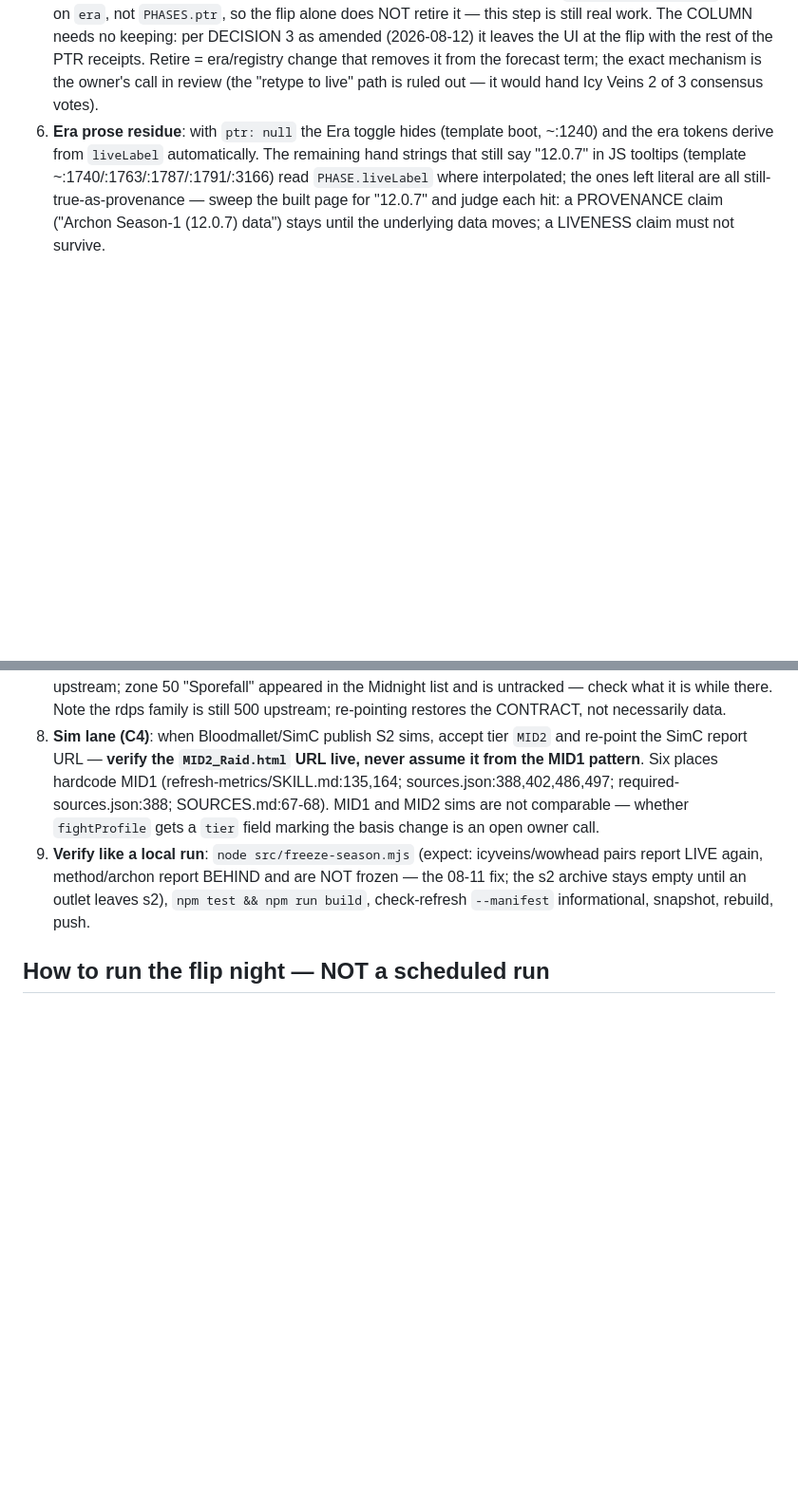
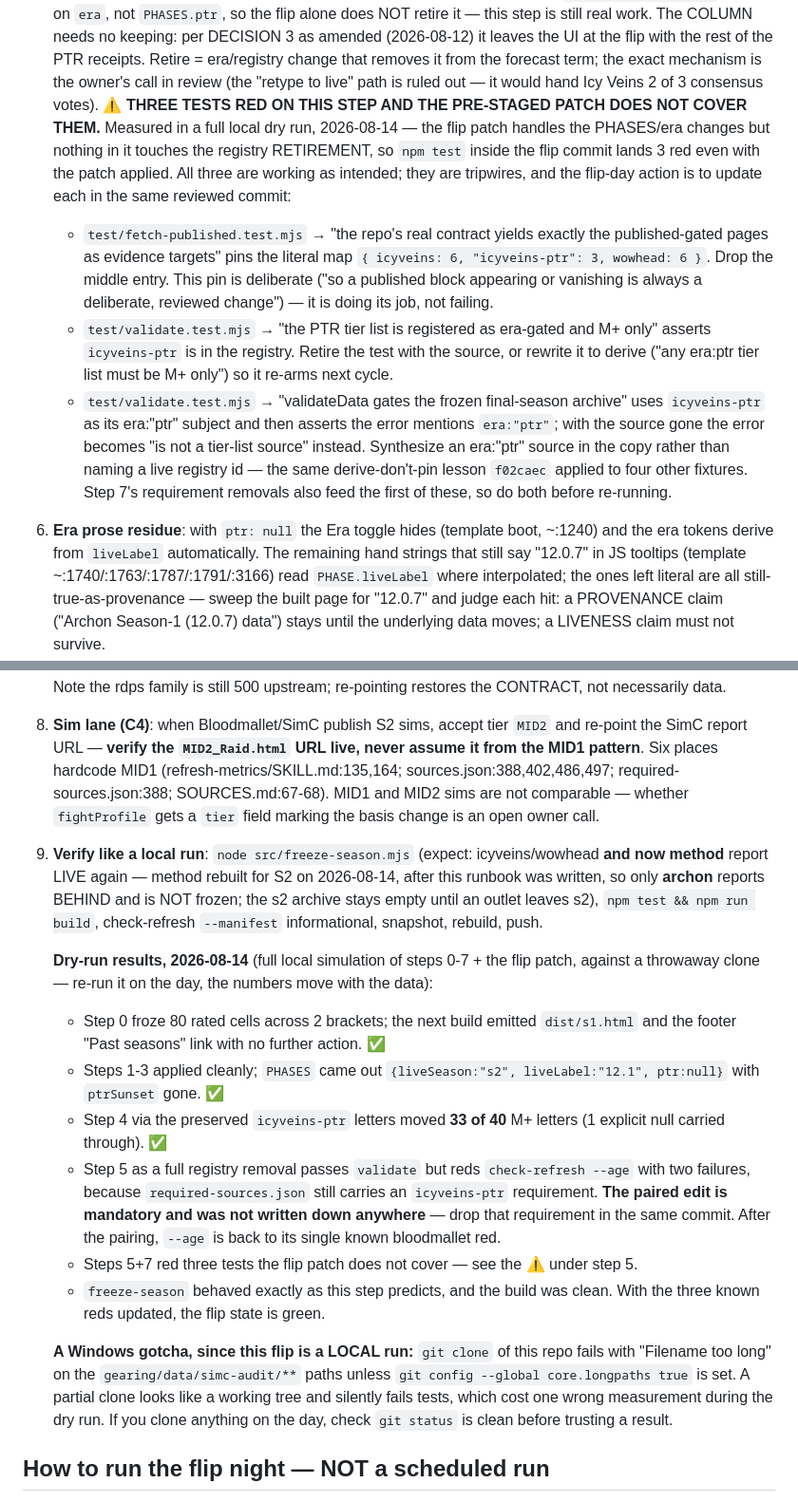
Before and after one commit to riles22/wow-class-tracker, a Markdown page: docs/s2-flip-runbook.md, 2 parts joined by grey strips. Shown at 95% size. GitHub-like rendering; blank space fills up the shorter version.

Commit message:
Flip runbook: record the three tests steps 5+7 red, and the paired required-sources edit
From the full local dry run of all nine steps against a throwaway clone at the flip state.
Two concrete gaps, both of which would have surfaced for the first time on 08-18:

- Step 5 (retire icyveins-ptr) needs a PAIRED edit to data/required-sources.json that was
  written down nowhere. Removing the source from sources.json passes `validate` but reds
  `check-refresh --age` with two failures, because the contract still demands an
  icyveins-ptr row. With the pairing, --age returns to its single known bloodmallet red.
- Steps 5+7 red three tests that the pre-staged flip patch does not cover — the patch
  handles the PHASES/era changes, but nothing in it touches the registry RETIREMENT. All
  three are tripwires doing their job, not defects, so the runbook now names each with the
  edit it needs: fetch-published's pinned evidence-target map, and two validate tests that
  pin `icyveins-ptr` by literal id (the same derive-don't-pin lesson f02caec applied to
  four other fixtures).

Also recorded: step 9's expectation now names method as LIVE (it rebuilt for S2 on 08-14,
after this runbook was written, so archon alone reports BEHIND); the measured dry-run
results for steps 0-4 (80 archived cells, s1.html and the footer link emitted with no extra
action, 33 of 40 M+ letters moved via the preserved icyveins-ptr letters); and a Windows
`core.longpaths` gotcha that makes `git clone` of this repo silently partial — which cost
one wrong measurement during the dry run before it was caught.

Co-Authored-By: Claude Opus 5 <noreply@anthropic.com>

```diff
--- a/docs/s2-flip-runbook.md
+++ b/docs/s2-flip-runbook.md
@@ -80,6 +80,25 @@ numbers that matter on the day, they move with the data.
    change that removes it from the forecast term; the exact mechanism is the owner's
    call in review (the "retype to live" path is ruled out — it would hand Icy Veins
    2 of 3 consensus votes).
+   **⚠ THREE TESTS RED ON THIS STEP AND THE PRE-STAGED PATCH DOES NOT COVER THEM.**
+   Measured in a full local dry run, 2026-08-14 — the flip patch handles the PHASES/era
+   changes but nothing in it touches the registry RETIREMENT, so `npm test` inside the flip
+   commit lands 3 red even with the patch applied. All three are working as intended; they
+   are tripwires, and the flip-day action is to update each in the same reviewed commit:
+   - `test/fetch-published.test.mjs` → "the repo's real contract yields exactly the
+     published-gated pages as evidence targets" pins the literal map
+     `{ icyveins: 6, "icyveins-ptr": 3, wowhead: 6 }`. Drop the middle entry. This pin is
+     deliberate ("so a published block appearing or vanishing is always a deliberate,
+     reviewed change") — it is doing its job, not failing.
+   - `test/validate.test.mjs` → "the PTR tier list is registered as era-gated and M+ only"
+     asserts `icyveins-ptr` is in the registry. Retire the test with the source, or rewrite
+     it to derive ("any era:ptr tier list must be M+ only") so it re-arms next cycle.
+   - `test/validate.test.mjs` → "validateData gates the frozen final-season archive" uses
+     `icyveins-ptr` as its era:"ptr" subject and then asserts the error mentions `era:"ptr"`;
+     with the source gone the error becomes "is not a tier-list source" instead. Synthesize
+     an era:"ptr" source in the copy rather than naming a live registry id — the same
+     derive-don't-pin lesson `f02caec` applied to four other fixtures.
+   Step 7's requirement removals also feed the first of these, so do both before re-running.
 6. **Era prose residue**: with `ptr: null` the Era toggle hides (template boot, ~:1240) and
    the era tokens derive from `liveLabel` automatically. The remaining hand strings that
    still say "12.0.7" in JS tooltips (template ~:1740/:1763/:1787/:1791/:3166) read
@@ -111,9 +130,33 @@ numbers that matter on the day, they move with the data.
    MID2 sims are not comparable — whether `fightProfile` gets a `tier` field marking the
    basis change is an open owner call.
 9. **Verify like a local run**: `node src/freeze-season.mjs` (expect: icyveins/wowhead
-   pairs report LIVE again, method/archon report BEHIND and are NOT frozen — the 08-11 fix;
-   the s2 archive stays empty until an outlet leaves s2), `npm test && npm run build`,
+   **and now method** report LIVE again — method rebuilt for S2 on 2026-08-14, after this
+   runbook was written, so only **archon** reports BEHIND and is NOT frozen; the s2 archive
+   stays empty until an outlet leaves s2), `npm test && npm run build`,
    check-refresh `--manifest` informational, snapshot, rebuild, push.
+
+   **Dry-run results, 2026-08-14** (full local simulation of steps 0-7 + the flip patch,
+   against a throwaway clone — re-run it on the day, the numbers move with the data):
+   - Step 0 froze 80 rated cells across 2 brackets; the next build emitted `dist/s1.html`
+     and the footer "Past seasons" link with no further action. ✅
+   - Steps 1-3 applied cleanly; `PHASES` came out
+     `{liveSeason:"s2", liveLabel:"12.1", ptr:null}` with `ptrSunset` gone. ✅
+   - Step 4 via the preserved `icyveins-ptr` letters moved **33 of 40** M+ letters
+     (1 explicit null carried through). ✅
+   - Step 5 as a full registry removal passes `validate` but reds
+     `check-refresh --age` with two failures, because `required-sources.json` still carries
+     an `icyveins-ptr` requirement. **The paired edit is mandatory and was not written down
+     anywhere** — drop that requirement in the same commit. After the pairing, `--age` is
+     back to its single known bloodmallet red.
+   - Steps 5+7 red three tests the flip patch does not cover — see the ⚠ under step 5.
+   - `freeze-season` behaved exactly as this step predicts, and the build was clean.
+   With the three known reds updated, the flip state is green.
+
+   **A Windows gotcha, since this flip is a LOCAL run:** `git clone` of this repo fails
+   with "Filename too long" on the `gearing/data/simc-audit/**` paths unless
+   `git config --global core.longpaths true` is set. A partial clone looks like a working
+   tree and silently fails tests, which cost one wrong measurement during the dry run. If
+   you clone anything on the day, check `git status` is clean before trusting a result.
 
 ## How to run the flip night — NOT a scheduled run
 
```
